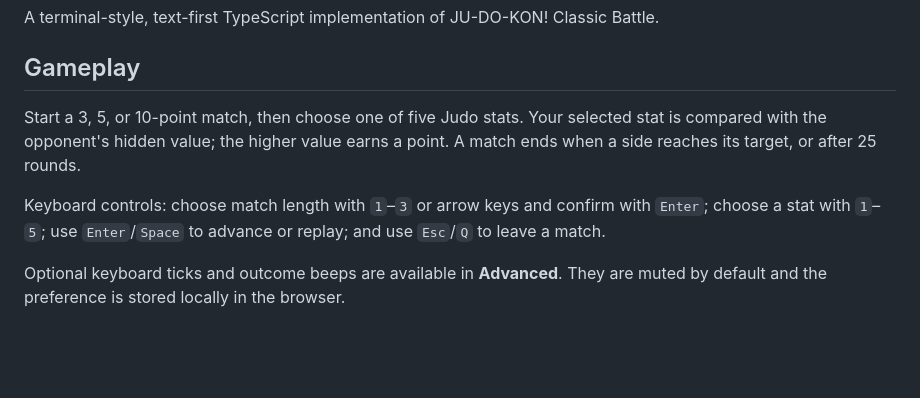
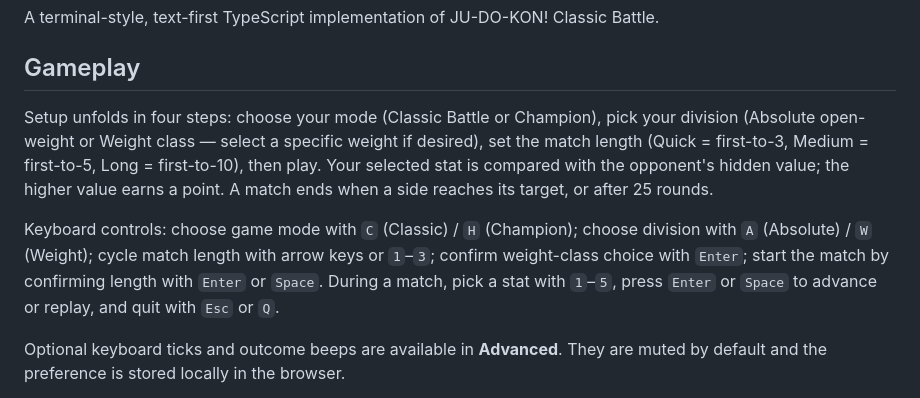
Before and after one commit to CyanAutomation/judokon-2600, a Markdown page: README.md, the part around the change. Drawn GitHub-style; blank space fills up the shorter version.

Commit message:
Kaseki: kaseki-321

```diff
--- a/README.md
+++ b/README.md
@@ -6,9 +6,9 @@ A terminal-style, text-first TypeScript implementation of JU-DO-KON! Classic Bat
 
 ## Gameplay
 
-Start a 3, 5, or 10-point match, then choose one of five Judo stats. Your selected stat is compared with the opponent's hidden value; the higher value earns a point. A match ends when a side reaches its target, or after 25 rounds.
+Setup unfolds in four steps: choose your mode (Classic Battle or Champion), pick your division (Absolute open-weight or Weight class — select a specific weight if desired), set the match length (Quick = first-to-3, Medium = first-to-5, Long = first-to-10), then play. Your selected stat is compared with the opponent's hidden value; the higher value earns a point. A match ends when a side reaches its target, or after 25 rounds.
 
-Keyboard controls: choose match length with `1`–`3` or arrow keys and confirm with `Enter`; choose a stat with `1`–`5`; use `Enter`/`Space` to advance or replay; and use `Esc`/`Q` to leave a match.
+Keyboard controls: choose game mode with `C` (Classic) / `H` (Champion); choose division with `A` (Absolute) / `W` (Weight); cycle match length with arrow keys or `1`–`3`; confirm weight-class choice with `Enter`; start the match by confirming length with `Enter` or `Space`. During a match, pick a stat with `1`–`5`, press `Enter` or `Space` to advance or replay, and quit with `Esc` or `Q`.
 
 Optional keyboard ticks and outcome beeps are available in **Advanced**. They are muted by default and the preference is stored locally in the browser.
 
```
